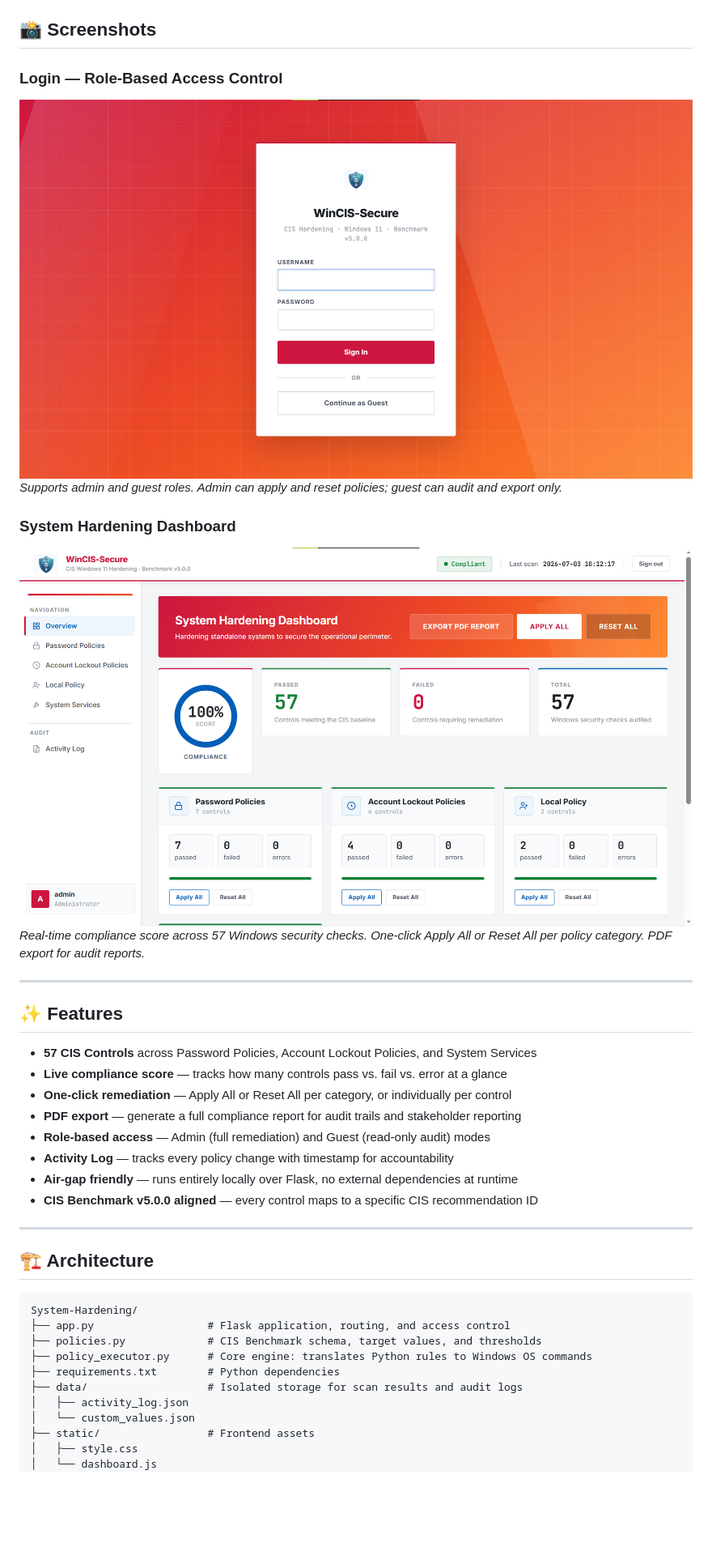
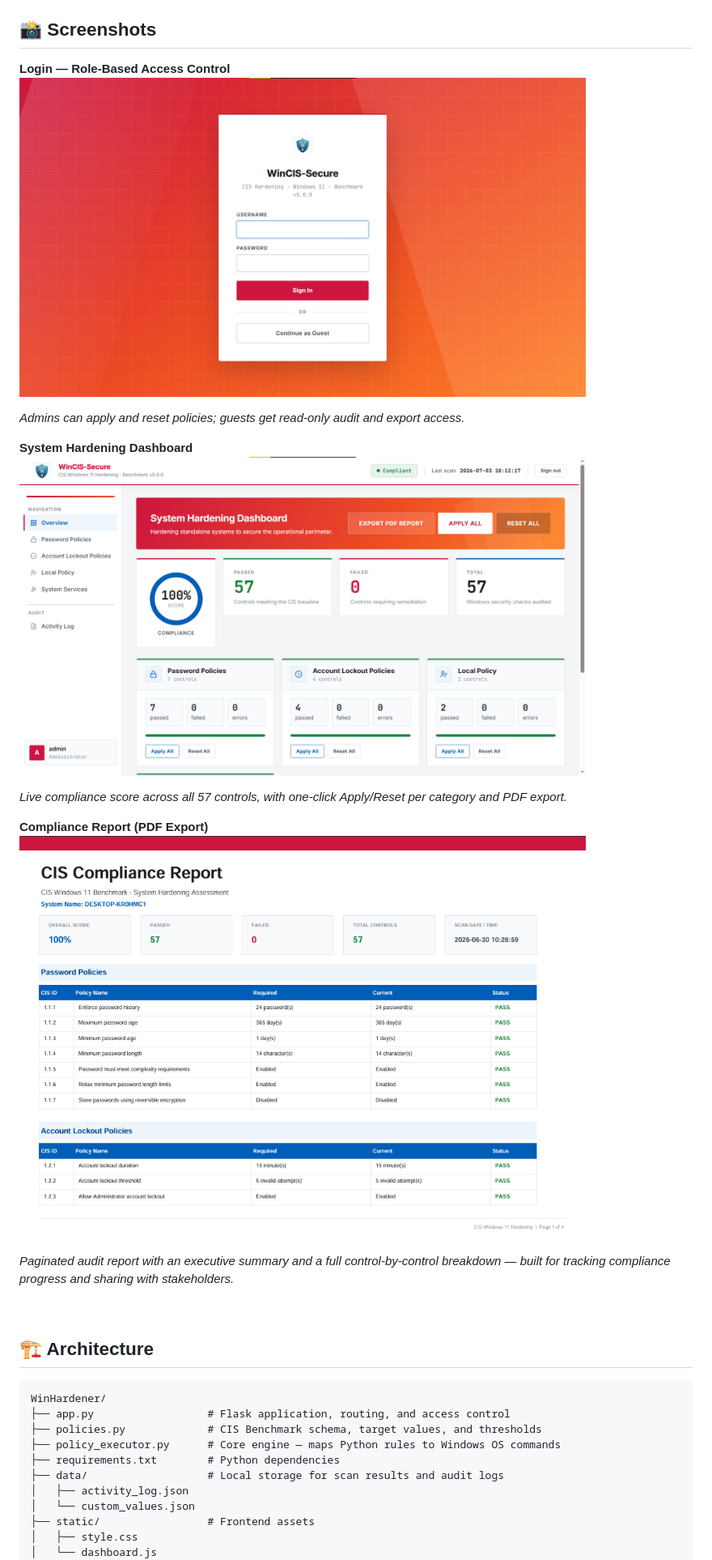
Before and after one commit to Niranjan20061907/WinHardener, a Markdown page: README.md, the part around one of its changes. Shown at 81% size. Rendered like a GitHub page; blank space fills up the shorter version.

````diff
--- a/README.md
+++ b/README.md
@@ -8,38 +52,35 @@ Built during an OT Security internship at **ROCKWELL AUTOMATION**. Designed for
 
 ## 📸 Screenshots
 
-### Login — Role-Based Access Control
-![Login Page](docs/screenshots/login.PNG)
-*Supports admin and guest roles. Admin can apply and reset policies; guest can audit and export only.*
+**Login — Role-Based Access Control**
+<br />
+<img src="https://github.com/Niranjan20061907/WinHardener/raw/main/docs/screenshots/login.PNG" width="700" alt="Login page with admin and guest roles" />
 
-### System Hardening Dashboard
-![Dashboard](docs/screenshots/dashboard.PNG)
-*Real-time compliance score across 57 Windows security checks. One-click Apply All or Reset All per policy category. PDF export for audit reports.*
+*Admins can apply and reset policies; guests get read-only audit and export access.*
 
----
+**System Hardening Dashboard**
+<br />
+<img src="https://github.com/Niranjan20061907/WinHardener/raw/main/docs/screenshots/dashboard.PNG" width="700" alt="Dashboard showing live compliance score" />
 
-## ✨ Features
+*Live compliance score across all 57 controls, with one-click Apply/Reset per category and PDF export.*
 
-- **57 CIS Controls** across Password Policies, Account Lockout Policies, and System Services
-- **Live compliance score** — tracks how many controls pass vs. fail vs. error at a glance
-- **One-click remediation** — Apply All or Reset All per category, or individually per control
-- **PDF export** — generate a full compliance report for audit trails and stakeholder reporting
-- **Role-based access** — Admin (full remediation) and Guest (read-only audit) modes
-- **Activity Log** — tracks every policy change with timestamp for accountability
-- **Air-gap friendly** — runs entirely locally over Flask, no external dependencies at runtime
-- **CIS Benchmark v5.0.0 aligned** — every control maps to a specific CIS recommendation ID
+**Compliance Report (PDF Export)**
+<br />
+<img src="https://github.com/Niranjan20061907/WinHardener/raw/main/docs/screenshots/report.PNG" width="700" alt="Exported PDF compliance report" />
 
----
+*Paginated audit report with an executive summary and a full control-by-control breakdown — built for tracking compliance progress and sharing with stakeholders.*
+
+<br />
 
 ## 🏗️ Architecture
 
 ```
-System-Hardening/
+WinHardener/
 ├── app.py                  # Flask application, routing, and access control
 ├── policies.py             # CIS Benchmark schema, target values, and thresholds
-├── policy_executor.py      # Core engine: translates Python rules to Windows OS commands
+├── policy_executor.py      # Core engine — maps Python rules to Windows OS commands
 ├── requirements.txt        # Python dependencies
-├── data/                   # Isolated storage for scan results and audit logs
+├── data/                   # Local storage for scan results and audit logs
 │   ├── activity_log.json
 │   └── custom_values.json
 ├── static/                 # Frontend assets
````
Also changed, not shown: other parts of README.md (+92 -61 lines).
